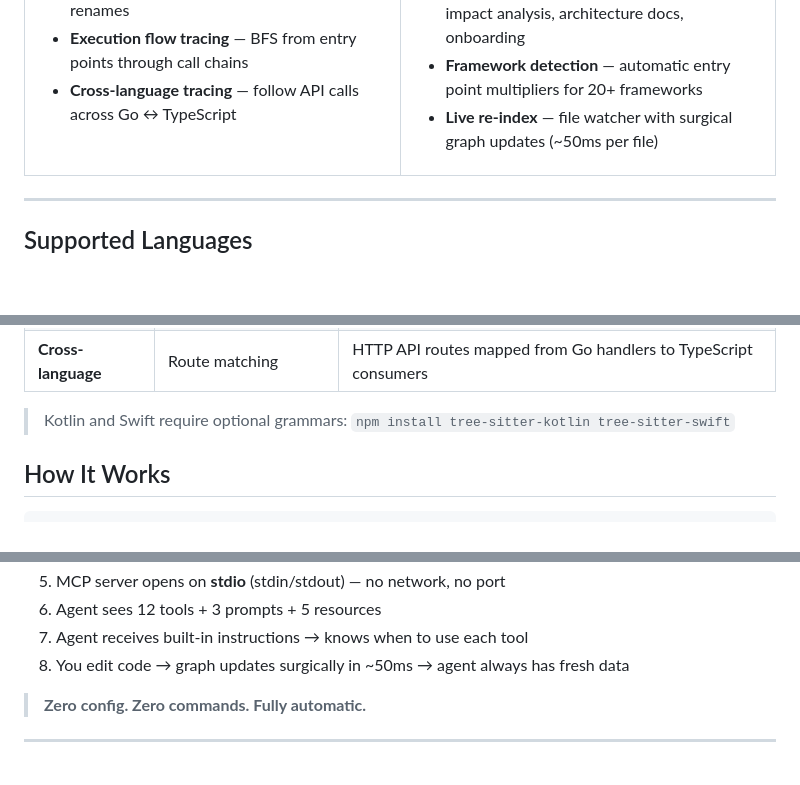
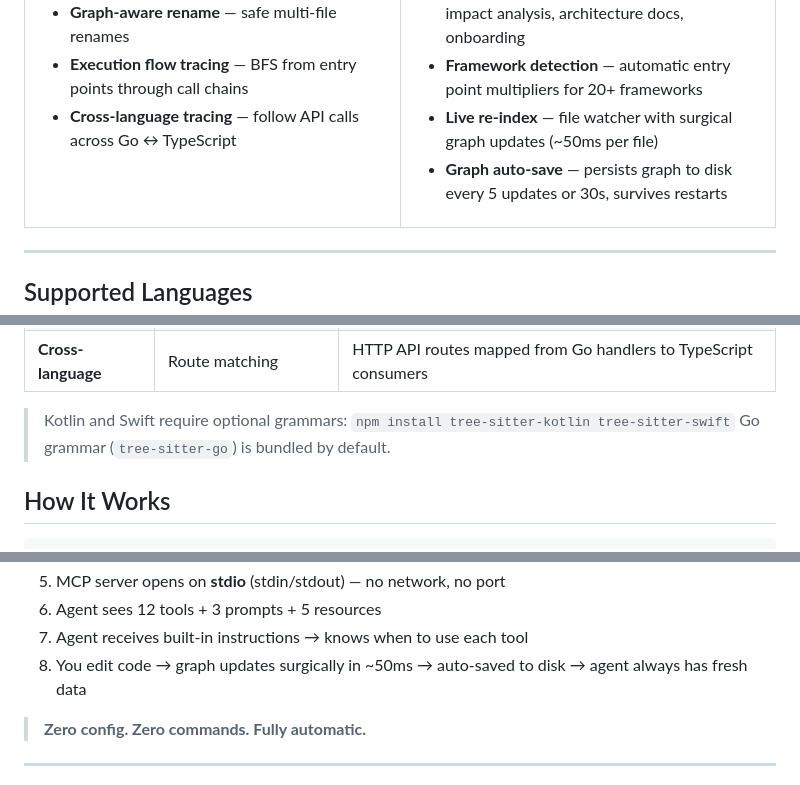
Before and after one commit to jhm1909/recon, a Markdown page: README.md, 3 parts joined by grey strips. Rendered like a GitHub page; blank space fills up the shorter version.

Commit message:
docs: update README for v5.2.4

```diff
--- a/README.md
+++ b/README.md
@@ -91,6 +91,7 @@ recon index && recon serve
 - **MCP Prompts** — guided workflows for impact analysis, architecture docs, onboarding
 - **Framework detection** — automatic entry point multipliers for 20+ frameworks
 - **Live re-index** — file watcher with surgical graph updates (~50ms per file)
+- **Graph auto-save** — persists graph to disk every 5 updates or 30s, survives restarts
 
 </td>
 </tr>
@@ -117,6 +118,7 @@ recon index && recon serve
 | **Cross-language** | Route matching | HTTP API routes mapped from Go handlers to TypeScript consumers |
 
 > Kotlin and Swift require optional grammars: `npm install tree-sitter-kotlin tree-sitter-swift`
+> Go grammar (`tree-sitter-go`) is bundled by default.
 
 ## How It Works
 
@@ -133,7 +135,7 @@ When your AI agent starts:
 5. MCP server opens on **stdio** (stdin/stdout) — no network, no port
 6. Agent sees 12 tools + 3 prompts + 5 resources
 7. Agent receives built-in instructions → knows when to use each tool
-8. You edit code → graph updates surgically in ~50ms → agent always has fresh data
+8. You edit code → graph updates surgically in ~50ms → auto-saved to disk → agent always has fresh data
 
 > **Zero config. Zero commands. Fully automatic.**
 
```
Also changed, not shown: other parts of README.md (+2 -0 lines).
